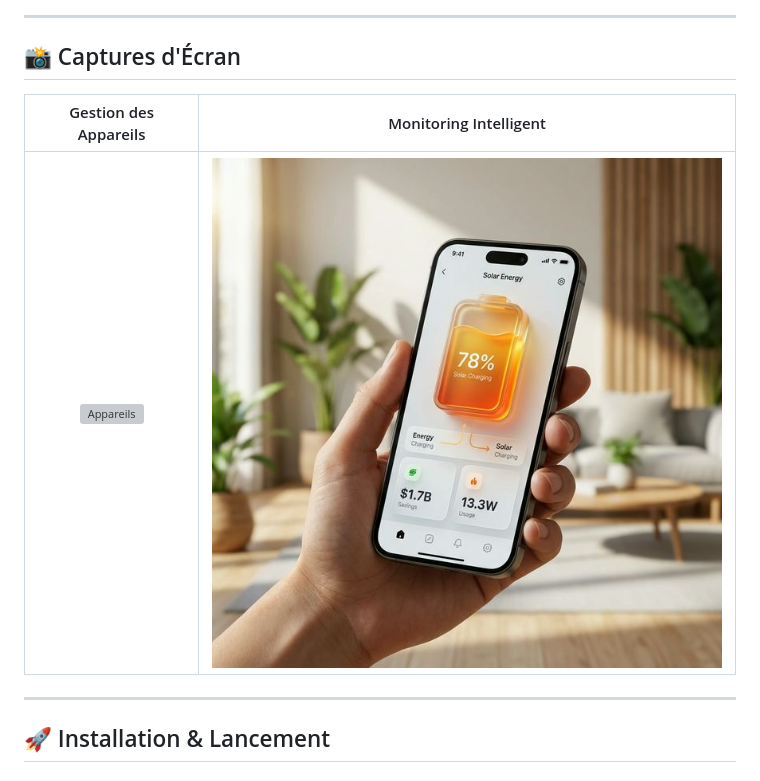
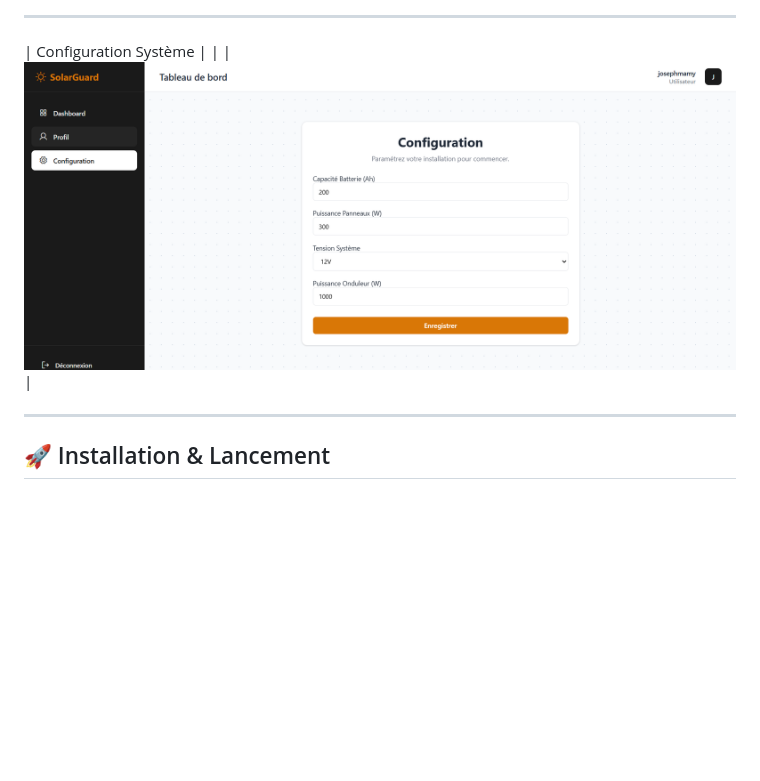
Before and after one commit to mamy83/projet-groupe8, a Markdown page: README.md, the part around one of its changes. Drawn GitHub-style; pictures changed too: static/images/image2.png (added); blank space fills up the shorter version; grey boxes are pictures that could not be loaded.

```diff
--- a/README.md
+++ b/README.md
@@ -106,11 +106,8 @@ Le développement du projet SolarGuard a été orchestré en plusieurs phases cl
 
 ---
-
-## 📸 Captures d'Écran
-
-| Gestion des Appareils | Monitoring Intelligent |
-| :---: | :---: |
-| ![Appareils](static/images/smart_appliances_control_1770635728381.png) | ![Batterie](static/images/solar_battery_dashboard_1770635840297.png) |
+| Configuration Système |
+|
+| ![Batterie](static/images/image2.png) |
 
 ---
 
```
Also changed, not shown: other parts of README.md (+3 -3 lines), static/images/image.png (added), 1 other file.
